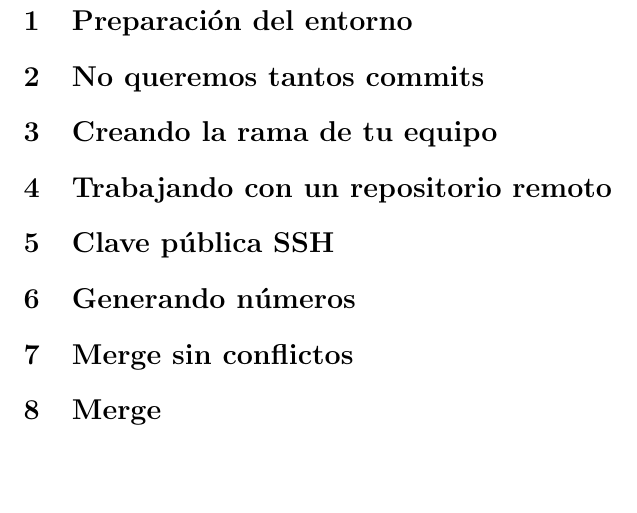
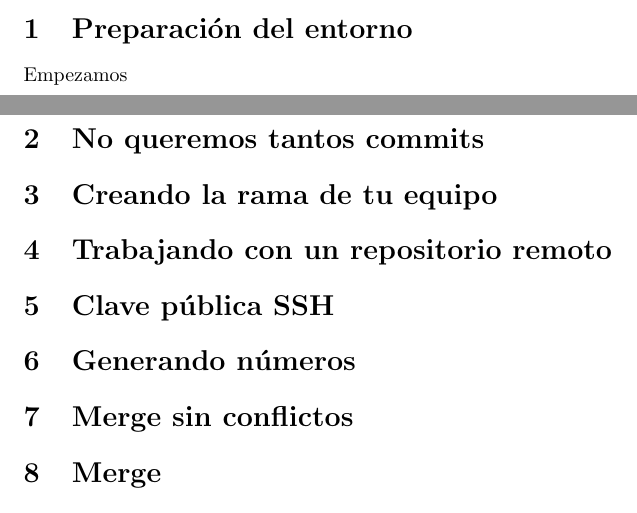
Before and after one commit to Arukantara/juugahoshii, a LaTeX document (MemoriaGitAnvanzado.tex): part of page 2 of 2 before the commit and two parts of pages 1 and 2 of 2 after it, the two joined at a grey line, cut so that both start at the same text, the shorter picture padded with empty space. Compiled offline with pdfLaTeX.

Commit message:
Memoria empezada

```diff
--- a/MemoriaGitAnvanzado.tex
+++ b/MemoriaGitAnvanzado.tex
@@ -14,6 +14,7 @@
 \maketitle
 
 \section{Preparación del entorno}
+Empezamos
 \section{No queremos tantos commits}
 \section{Creando la rama de tu equipo}
 \section{Trabajando con un repositorio remoto}
```
Also changed, not shown: 1 other file.
